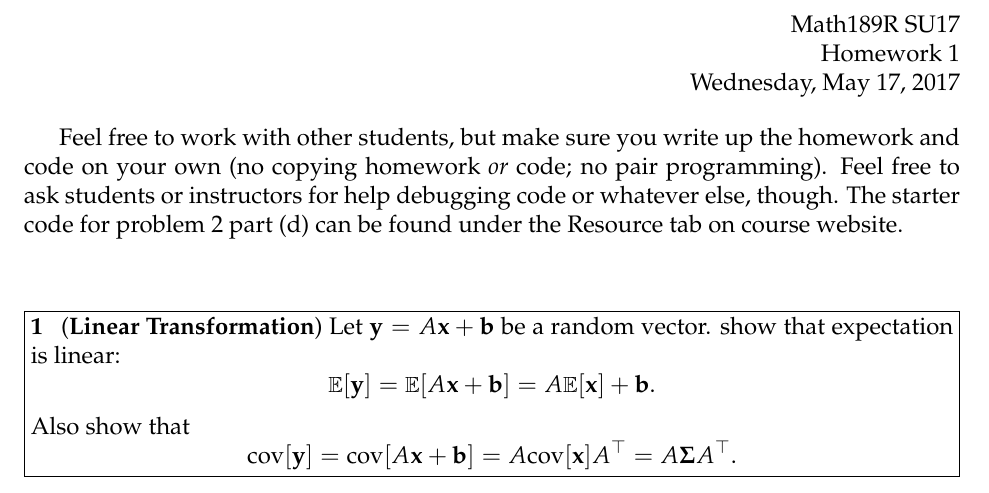
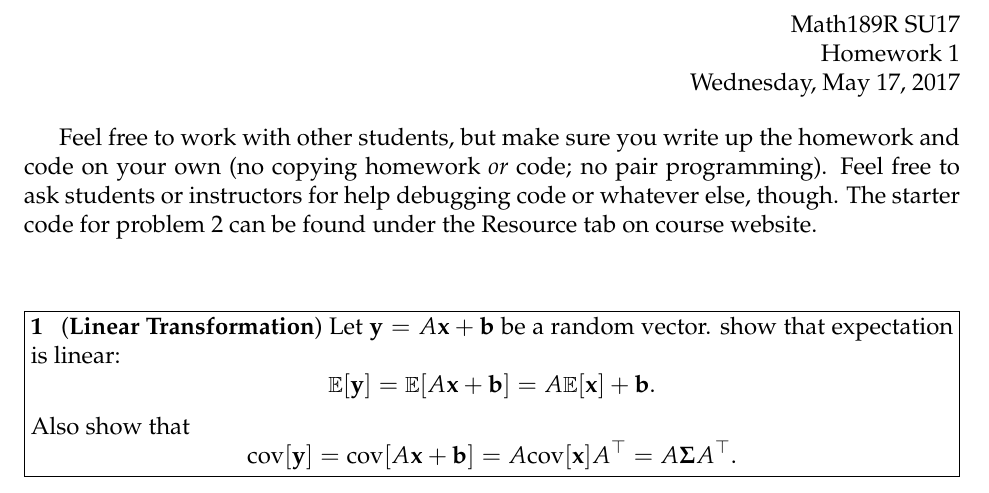
Before and after one commit to math189sp19/math189su19, a LaTeX problem sheet (homework/hw1/HW1.tex): part of page 1 of 2, cut so that both start at the same text. Compiled offline with pdfLaTeX.

Commit message:
modified hw1

```diff
--- a/homework/hw1/HW1.tex
+++ b/homework/hw1/HW1.tex
@@ -20,7 +20,7 @@ Feel free to work with other students, but make sure you write up the homework
 and code on your own (no copying homework \textit{or} code; no pair programming).
 Feel free to ask students or instructors for help debugging code or whatever else,
 though.
-The starter code for problem 2 part (d) can be found under the Resource tab on course website.\\[1em]
+The starter code for problem 2 can be found under the Resource tab on course website.\\[1em]
 
 \begin{problem}[1]
 (\textbf{Linear Transformation}) Let $\mathbf{y} = A\mathbf{x} + \mathbf{b}$ be a random vector.
```
Also changed, not shown: homework/hw1/HW1.pdf.
